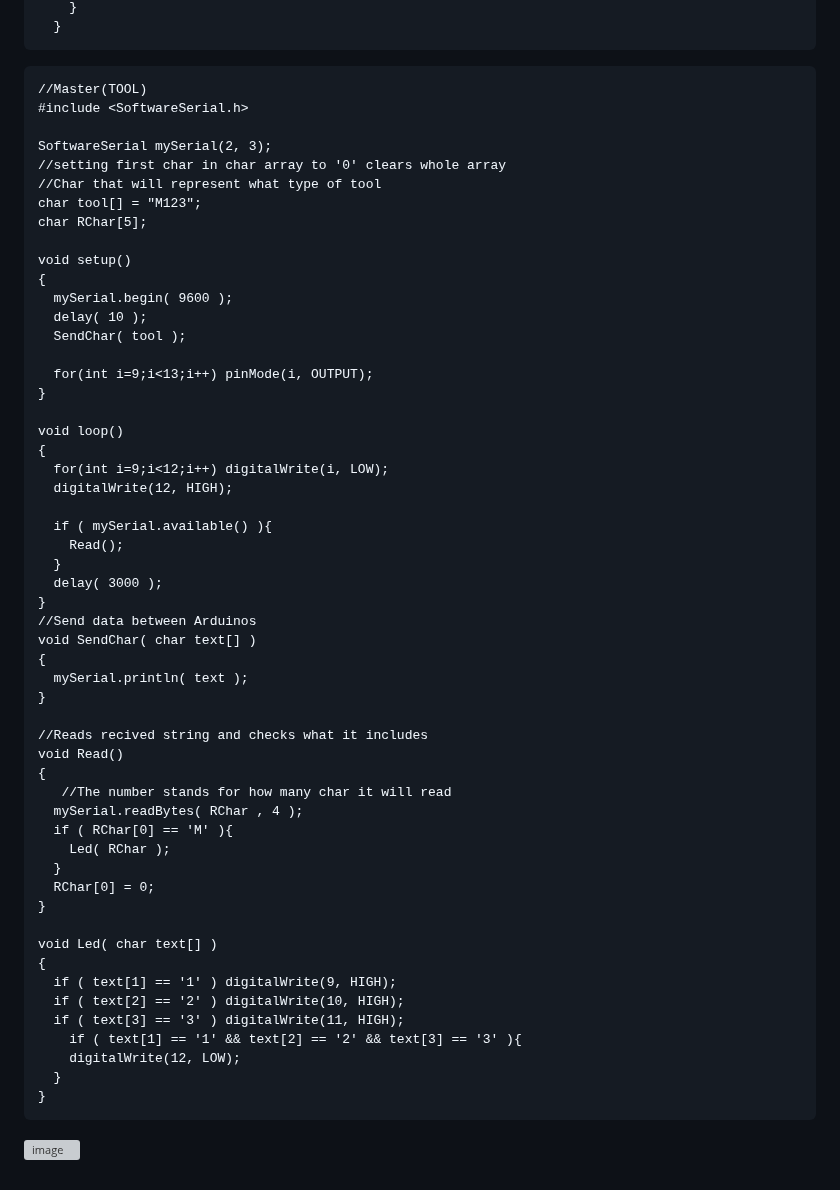
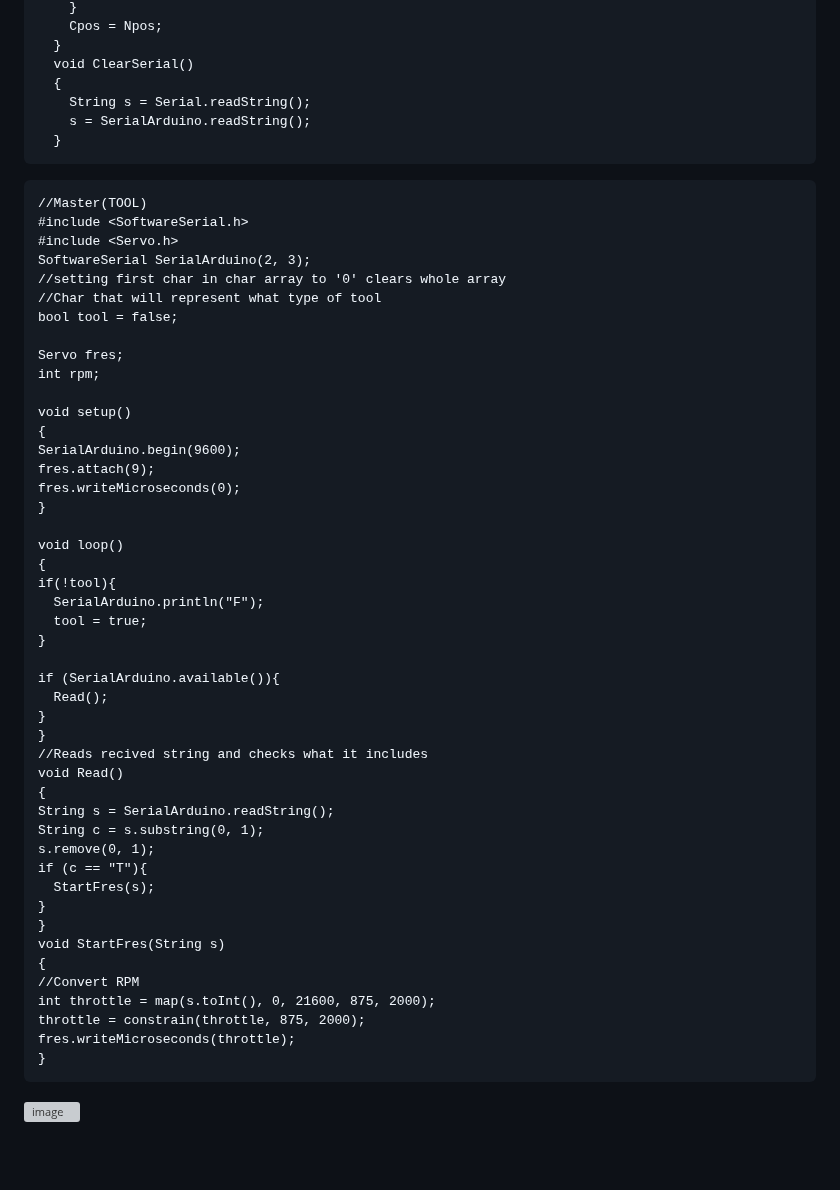
Before and after one commit to MusicIsMath/Bachelor2023, a Markdown page: Arduino_TEMPLATES.md, the part around one of its changes. Rendered like a GitHub page; blank space fills up the shorter version; grey boxes are pictures that could not be loaded.

````diff
--- a/Arduino_TEMPLATES.md
+++ b/Arduino_TEMPLATES.md
@@ -98,60 +85,58 @@ char RChar[5];
     }
+    Cpos = Npos;
+  }
+  void ClearSerial()
+  {
+    String s = Serial.readString();
+    s = SerialArduino.readString();
   }
   ```
   ```
 //Master(TOOL)
 #include <SoftwareSerial.h>
-
-SoftwareSerial mySerial(2, 3);
+#include <Servo.h>
+SoftwareSerial SerialArduino(2, 3);
 //setting first char in char array to '0' clears whole array
 //Char that will represent what type of tool
-char tool[] = "M123";
-char RChar[5];
+bool tool = false;
 
-  void setup()
-  {
-    mySerial.begin( 9600 );
-    delay( 10 );
-    SendChar( tool );
+Servo fres;
+int rpm;
 
-    for(int i=9;i<13;i++) pinMode(i, OUTPUT);
+void setup()
+{
+  SerialArduino.begin(9600);
+  fres.attach(9);
+  fres.writeMicroseconds(0);
+}
+
+void loop()
+{
+  if(!tool){
+    SerialArduino.println("F");
+    tool = true;
   }
 
-  void loop()
-  {
-    for(int i=9;i<12;i++) digitalWrite(i, LOW);
-    digitalWrite(12, HIGH);
-
-    if ( mySerial.available() ){
-      Read();
-    }
-    delay( 3000 );
+  if (SerialArduino.available()){
+    Read();
   }
-  //Send data between Arduinos
-  void SendChar( char text[] )
-  {
-    mySerial.println( text );
+}
+//Reads recived string and checks what it includes
+void Read()
+{
+  String s = SerialArduino.readString();
+  String c = s.substring(0, 1);
+  s.remove(0, 1);
+  if (c == "T"){
+    StartFres(s);
   }
-
-  //Reads recived string and checks what it includes
-  void Read()
-  {
-     //The number stands for how many char it will read
-    mySerial.readBytes( RChar , 4 );
-    if ( RChar[0] == 'M' ){
-      Led( RChar );
-    }
-    RChar[0] = 0;
-  }
-
-  void Led( char text[] )
-  {
-    if ( text[1] == '1' ) digitalWrite(9, HIGH);
-    if ( text[2] == '2' ) digitalWrite(10, HIGH);
-    if ( text[3] == '3' ) digitalWrite(11, HIGH);
-      if ( text[1] == '1' && text[2] == '2' && text[3] == '3' ){
-      digitalWrite(12, LOW);
-    }
-  }
+}
+void StartFres(String s)
+{
+  //Convert RPM
+  int throttle = map(s.toInt(), 0, 21600, 875, 2000);
+  throttle = constrain(throttle, 875, 2000);
+  fres.writeMicroseconds(throttle);
+}
 ```
 ![image](https://user-images.githubusercontent.com/117755321/213415089-cd3c861e-a002-4c09-b58d-de40393c7096.png)
````
Also changed, not shown: other parts of Arduino_TEMPLATES.md (+58 -71 lines).
